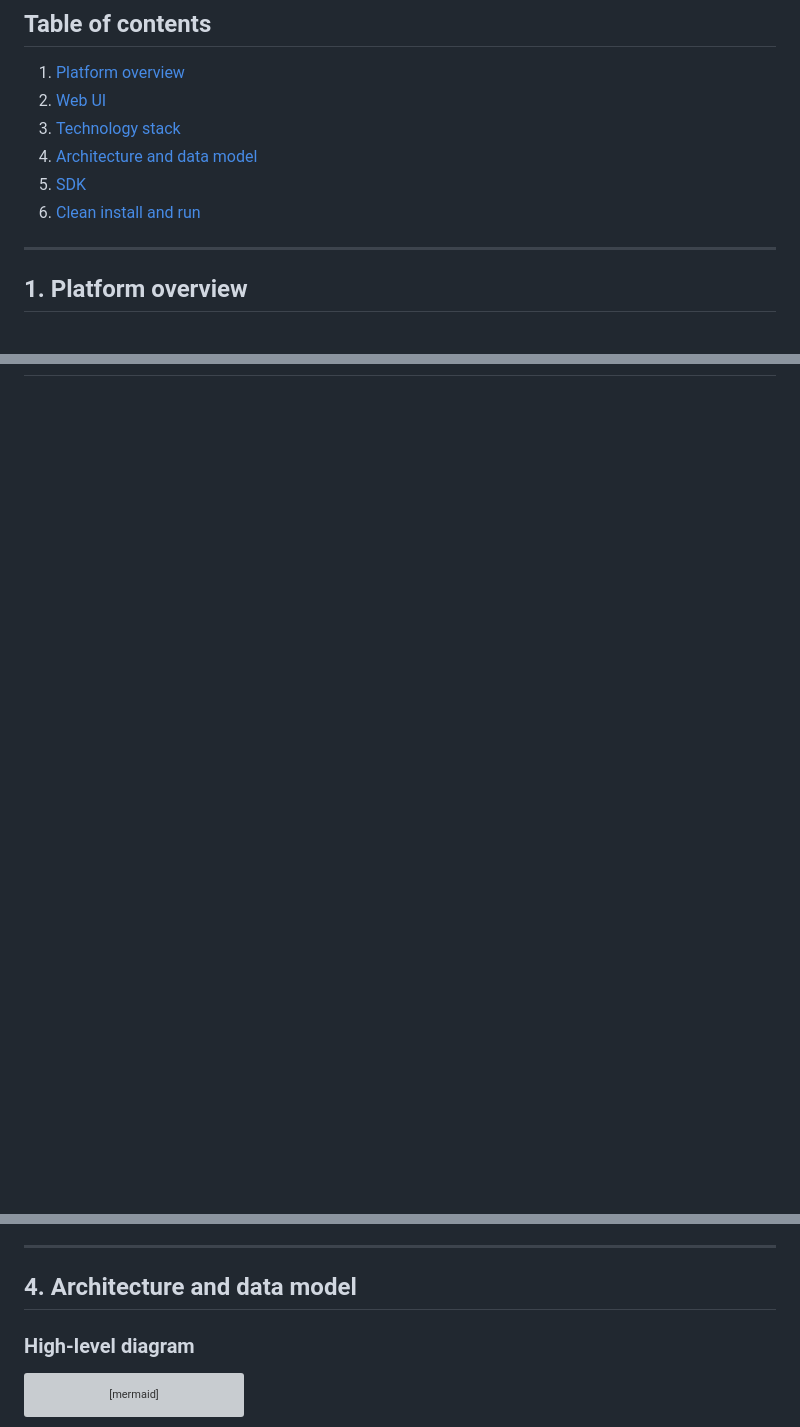
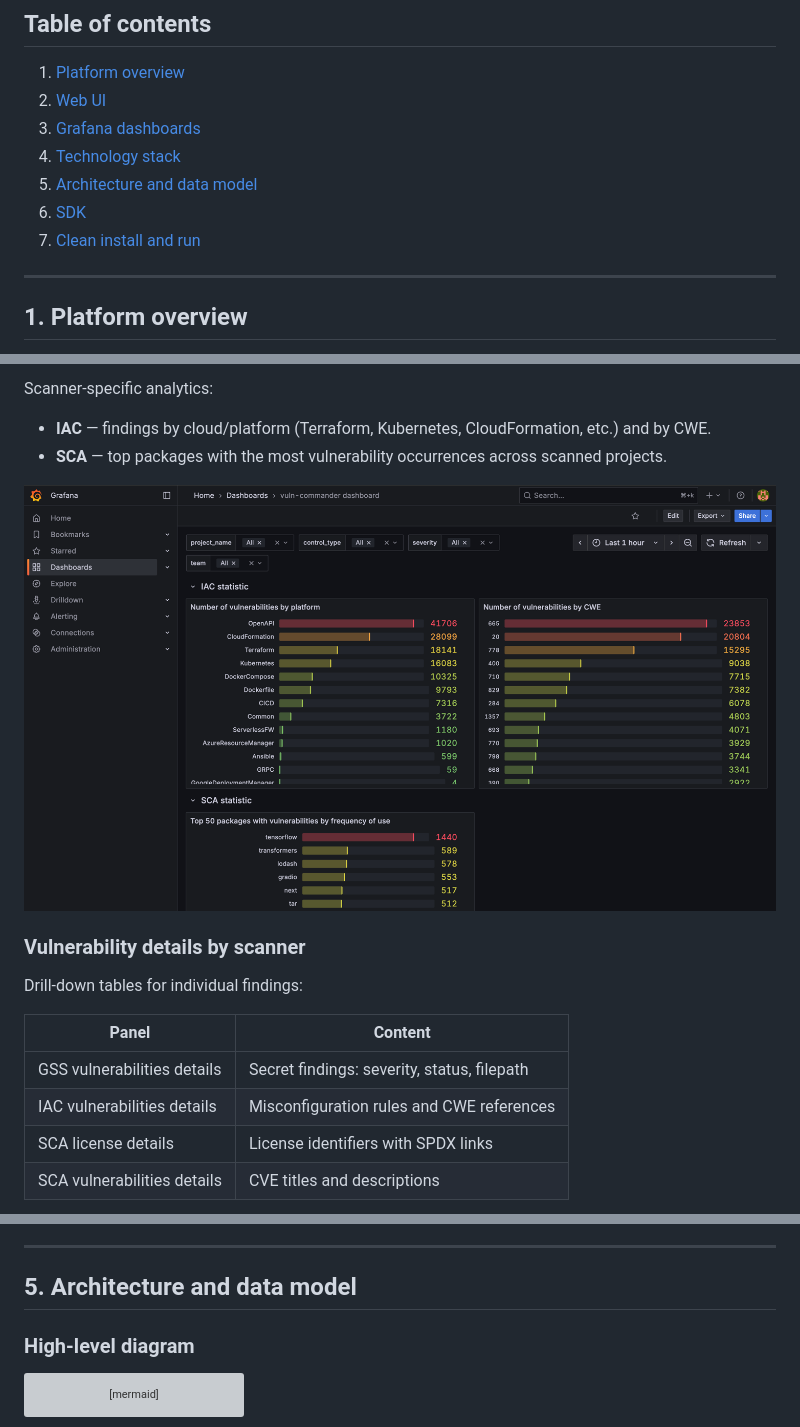
Before and after one commit to semayellow/vuln-commander, a Markdown page: README.md, 3 parts joined by grey strips. Rendered like a GitHub page; blank space fills up the shorter version; grey boxes are pictures that could not be loaded.

Commit message:
feat(docs): update readme

```diff
--- a/README.md
+++ b/README.md
@@ -6,10 +6,11 @@ Vuln Commander is an open-source Application Security platform. It aggregates fi
 
 1. [Platform overview](#1-platform-overview)
 2. [Web UI](#2-web-ui)
-3. [Technology stack](#3-technology-stack)
-4. [Architecture and data model](#4-architecture-and-data-model)
-5. [SDK](#5-sdk)
-6. [Clean install and run](#6-clean-install-and-run)
+3. [Grafana dashboards](#3-grafana-dashboards)
+4. [Technology stack](#4-technology-stack)
+5. [Architecture and data model](#5-architecture-and-data-model)
+6. [SDK](#6-sdk)
+7. [Clean install and run](#7-clean-install-and-run)
 
 ---
 
@@ -106,0 +140,18 @@ Single-finding view with severity, status, file location, code snippet, metadata
+Scanner-specific analytics:
+
+- **IAC** — findings by cloud/platform (Terraform, Kubernetes, CloudFormation, etc.) and by CWE.
+- **SCA** — top packages with the most vulnerability occurrences across scanned projects.
+
+![Grafana — IAC and SCA statistics](static/doc/img_2.png)
+
+### Vulnerability details by scanner
+
+Drill-down tables for individual findings:
+
+| Panel | Content |
+|-------|---------|
+| GSS vulnerabilities details | Secret findings: severity, status, filepath |
+| IAC vulnerabilities details | Misconfiguration rules and CWE references |
+| SCA license details | License identifiers with SPDX links |
+| SCA vulnerabilities details | CVE titles and descriptions |
+
@@ -146,7 +210,7 @@ Single-finding view with severity, status, file location, code snippet, metadata
 
 ---
 
-## 4. Architecture and data model
+## 5. Architecture and data model
 
 ### High-level diagram
 
```
Also changed, not shown: other parts of README.md (+49 -4 lines).
